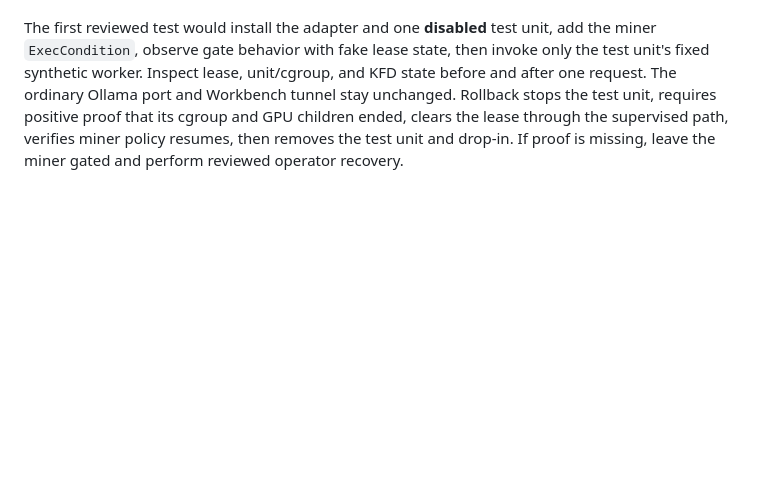
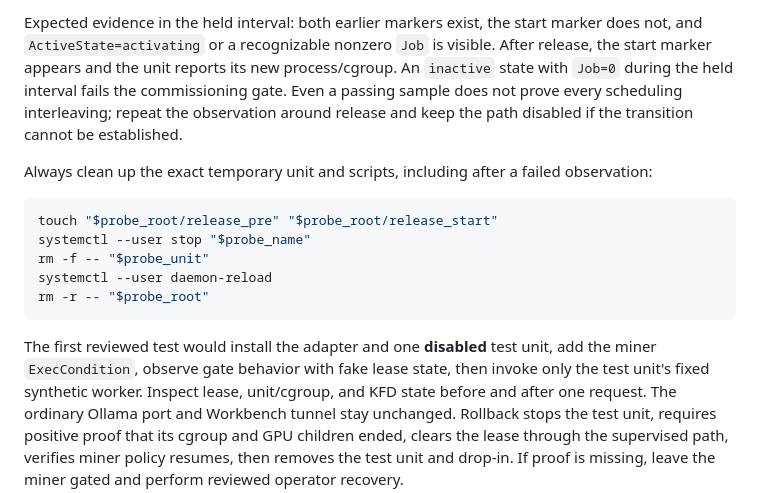
Before and after one commit to rpembry/starforge-workbench, a Markdown page: docs/gpu-isolated-request-candidate.md, the part around one of its changes. Drawn GitHub-style; blank space fills up the shorter version.

````diff
--- a/docs/gpu-isolated-request-candidate.md
+++ b/docs/gpu-isolated-request-candidate.md
@@ -80,3 +159,22 @@ substitute for this host-specific activation check.
+Expected evidence in the held interval: both earlier markers exist, the
+start marker does not, and `ActiveState=activating` or a recognizable
+nonzero `Job` is visible. After release, the start marker appears and the
+unit reports its new process/cgroup. An `inactive` state with `Job=0` during
+the held interval fails the commissioning gate. Even a passing sample does
+not prove every scheduling interleaving; repeat the observation around
+release and keep the path disabled if the transition cannot be established.
+
+Always clean up the exact temporary unit and scripts, including after a
+failed observation:
+
+```sh
+touch "$probe_root/release_pre" "$probe_root/release_start"
+systemctl --user stop "$probe_name"
+rm -f -- "$probe_unit"
+systemctl --user daemon-reload
+rm -r -- "$probe_root"
+```
+
 The first reviewed test would install the adapter and one **disabled** test
 unit, add the miner `ExecCondition`, observe gate behavior with fake lease
 state, then invoke only the test unit's fixed synthetic worker. Inspect lease,
````
Also changed, not shown: other parts of docs/gpu-isolated-request-candidate.md (+79 -0 lines).
